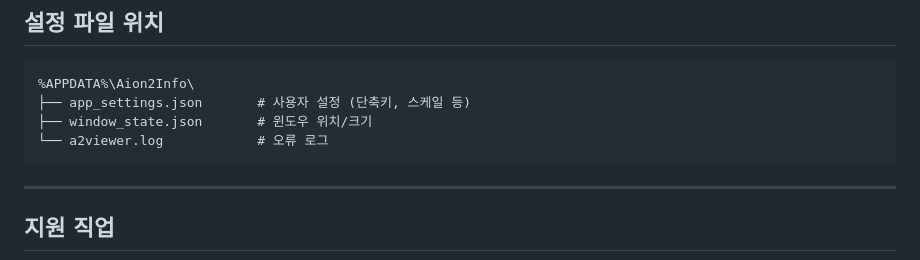
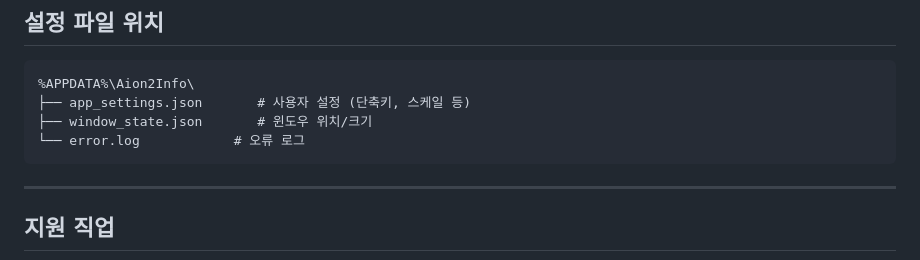
Before and after one commit to rynnkitty/Aion2DPSViewer, a Markdown page: README.md, the part around the change. Drawn GitHub-style.

````diff
--- a/README.md
+++ b/README.md
@@ -191,7 +191,7 @@ PacketProcessor ─── 게임 프로토콜 디코딩 (LZ4 압축 해제 포
 %APPDATA%\Aion2Info\
 ├── app_settings.json       # 사용자 설정 (단축키, 스케일 등)
 ├── window_state.json       # 윈도우 위치/크기
-└── a2viewer.log            # 오류 로그
+└── error.log            # 오류 로그
 ```
 
 ---
````
